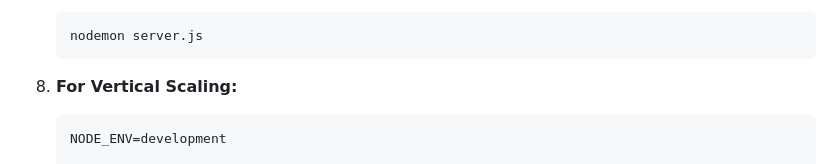
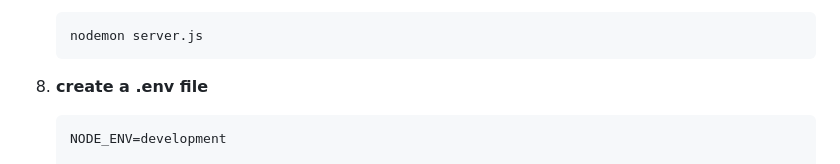
Before and after one commit to pratham704/algomax_Backend, a Markdown page: README.md, the part around the change. GitHub-like rendering.

````diff
--- a/README.md
+++ b/README.md
@@ -116,7 +116,7 @@ This Node.js project follows a modular architecture to facilitate scalability an
    nodemon server.js
    ```
 
-8. **For Vertical Scaling:**
+8. **create a .env file**
 
     ```bash
     NODE_ENV=development
````
